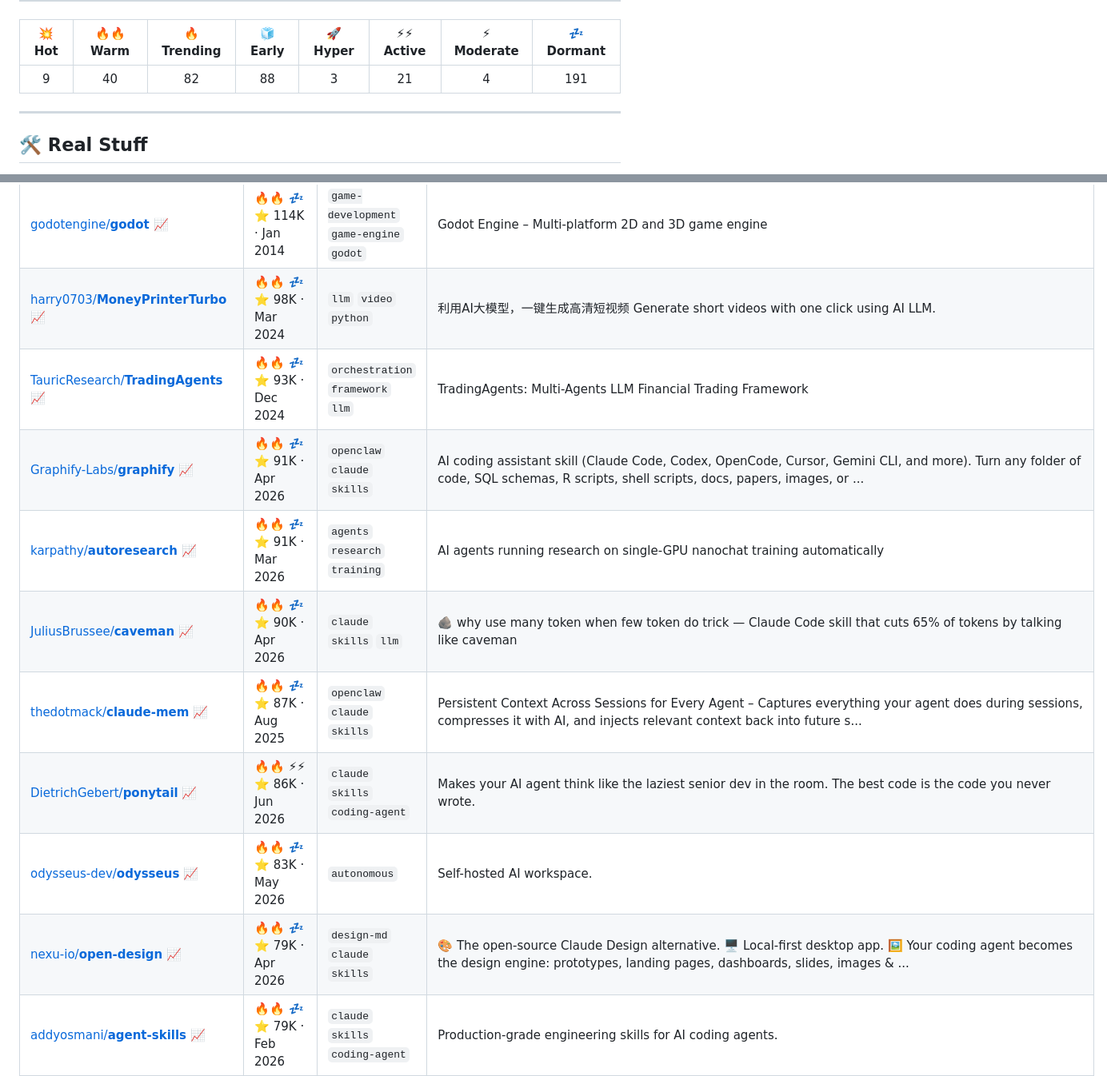
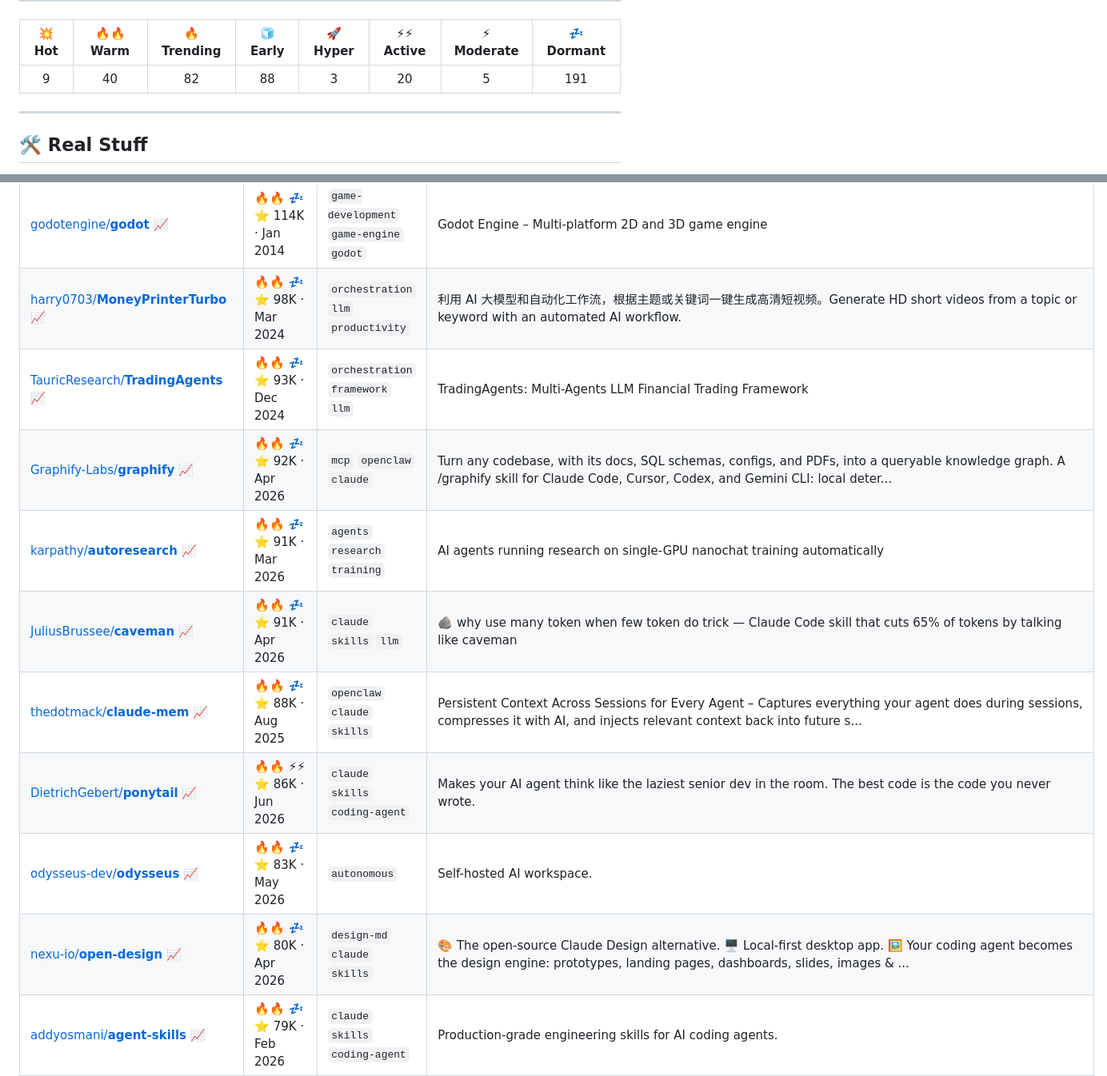
Before and after one commit to joaosbp/one-day-i-will-try-this, a Markdown page: README.md, 2 parts joined by grey strips. Shown at 80% size. Rendered like a GitHub page.

```diff
--- a/README.md
+++ b/README.md
@@ -20,7 +20,7 @@
 
 | 💥 Hot | 🔥🔥 Warm | 🔥 Trending | 🧊 Early | 🚀 Hyper | ⚡⚡ Active | ⚡ Moderate | 💤 Dormant |
 |:---:|:---:|:---:|:---:|:---:|:---:|:---:|:---:|
-| 9 | 40 | 82 | 88 | 3 | 21 | 4 | 191 |
+| 9 | 40 | 82 | 88 | 3 | 20 | 5 | 191 |
 
 </div>
 
@@ -55,15 +55,15 @@ Activity: 🟩🟨🟨🟧⬜⬜⬜⬜⬜⬜⬜⬜⬜⬜⬜⬜⬜⬜⬜⬜⬜
 | [github/**spec-kit**](https://github.com/github/spec-kit) [📈](https://star-history.com/#github/spec-kit) | 🔥🔥 💤<br>⭐ 122K · Aug 2025 | `coding-agent` `framework` | 💫 Toolkit to help you get started with Spec-Driven Development |
 | [farion1231/**cc-switch**](https://github.com/farion1231/cc-switch) [📈](https://star-history.com/#farion1231/cc-switch) | 🔥🔥 💤<br>⭐ 119K · Aug 2025 | `mcp` `openclaw` `claude` | A cross-platform desktop All-in-One assistant for Claude Code, Codex, OpenCode, OpenClaw, Gemini CLI & Hermes Agent. Only official website: ccswitch.io |
 | [godotengine/**godot**](https://github.com/godotengine/godot) [📈](https://star-history.com/#godotengine/godot) | 🔥🔥 💤<br>⭐ 114K · Jan 2014 | `game-development` `game-engine` `godot` | Godot Engine – Multi-platform 2D and 3D game engine |
-| [harry0703/**MoneyPrinterTurbo**](https://github.com/harry0703/MoneyPrinterTurbo) [📈](https://star-history.com/#harry0703/MoneyPrinterTurbo) | 🔥🔥 💤<br>⭐ 98K · Mar 2024 | `llm` `video` `python` | 利用AI大模型，一键生成高清短视频 Generate short videos with one click using AI LLM. |
+| [harry0703/**MoneyPrinterTurbo**](https://github.com/harry0703/MoneyPrinterTurbo) [📈](https://star-history.com/#harry0703/MoneyPrinterTurbo) | 🔥🔥 💤<br>⭐ 98K · Mar 2024 | `orchestration` `llm` `productivity` | 利用 AI 大模型和自动化工作流，根据主题或关键词一键生成高清短视频。Generate HD short videos from a topic or keyword with an automated AI workflow. |
 | [TauricResearch/**TradingAgents**](https://github.com/TauricResearch/TradingAgents) [📈](https://star-history.com/#TauricResearch/TradingAgents) | 🔥🔥 💤<br>⭐ 93K · Dec 2024 | `orchestration` `framework` `llm` | TradingAgents: Multi-Agents LLM Financial Trading Framework |
-| [Graphify-Labs/**graphify**](https://github.com/Graphify-Labs/graphify) [📈](https://star-history.com/#Graphify-Labs/graphify) | 🔥🔥 💤<br>⭐ 91K · Apr 2026 | `openclaw` `claude` `skills` | AI coding assistant skill (Claude Code, Codex, OpenCode, Cursor, Gemini CLI, and more). Turn any folder of code, SQL schemas, R scripts, shell scripts, docs, papers, images, or ... |
+| [Graphify-Labs/**graphify**](https://github.com/Graphify-Labs/graphify) [📈](https://star-history.com/#Graphify-Labs/graphify) | 🔥🔥 💤<br>⭐ 92K · Apr 2026 | `mcp` `openclaw` `claude` | Turn any codebase, with its docs, SQL schemas, configs, and PDFs, into a queryable knowledge graph. A /graphify skill for Claude Code, Cursor, Codex, and Gemini CLI: local deter... |
 | [karpathy/**autoresearch**](https://github.com/karpathy/autoresearch) [📈](https://star-history.com/#karpathy/autoresearch) | 🔥🔥 💤<br>⭐ 91K · Mar 2026 | `agents` `research` `training` | AI agents running research on single-GPU nanochat training automatically |
-| [JuliusBrussee/**caveman**](https://github.com/JuliusBrussee/caveman) [📈](https://star-history.com/#JuliusBrussee/caveman) | 🔥🔥 💤<br>⭐ 90K · Apr 2026 | `claude` `skills` `llm` | 🪨 why use many token when few token do trick — Claude Code skill that cuts 65% of tokens by talking like caveman |
-| [thedotmack/**claude-mem**](https://github.com/thedotmack/claude-mem) [📈](https://star-history.com/#thedotmack/claude-mem) | 🔥🔥 💤<br>⭐ 87K · Aug 2025 | `openclaw` `claude` `skills` | Persistent Context Across Sessions for Every Agent –  Captures everything your agent does during sessions, compresses it with AI, and injects relevant context back into future s... |
+| [JuliusBrussee/**caveman**](https://github.com/JuliusBrussee/caveman) [📈](https://star-history.com/#JuliusBrussee/caveman) | 🔥🔥 💤<br>⭐ 91K · Apr 2026 | `claude` `skills` `llm` | 🪨 why use many token when few token do trick — Claude Code skill that cuts 65% of tokens by talking like caveman |
+| [thedotmack/**claude-mem**](https://github.com/thedotmack/claude-mem) [📈](https://star-history.com/#thedotmack/claude-mem) | 🔥🔥 💤<br>⭐ 88K · Aug 2025 | `openclaw` `claude` `skills` | Persistent Context Across Sessions for Every Agent –  Captures everything your agent does during sessions, compresses it with AI, and injects relevant context back into future s... |
 | [DietrichGebert/**ponytail**](https://github.com/DietrichGebert/ponytail) [📈](https://star-history.com/#DietrichGebert/ponytail) | 🔥🔥 ⚡⚡<br>⭐ 86K · Jun 2026 | `claude` `skills` `coding-agent` | Makes your AI agent think like the laziest senior dev in the room. The best code is the code you never wrote. |
 | [odysseus-dev/**odysseus**](https://github.com/odysseus-dev/odysseus) [📈](https://star-history.com/#odysseus-dev/odysseus) | 🔥🔥 💤<br>⭐ 83K · May 2026 | `autonomous` | Self-hosted AI workspace.  |
-| [nexu-io/**open-design**](https://github.com/nexu-io/open-design) [📈](https://star-history.com/#nexu-io/open-design) | 🔥🔥 💤<br>⭐ 79K · Apr 2026 | `design-md` `claude` `skills` | 🎨 The open-source Claude Design alternative. 🖥️ Local-first desktop app. 🖼️ Your coding agent becomes the design engine: prototypes, landing pages, dashboards, slides, images & ... |
+| [nexu-io/**open-design**](https://github.com/nexu-io/open-design) [📈](https://star-history.com/#nexu-io/open-design) | 🔥🔥 💤<br>⭐ 80K · Apr 2026 | `design-md` `claude` `skills` | 🎨 The open-source Claude Design alternative. 🖥️ Local-first desktop app. 🖼️ Your coding agent becomes the design engine: prototypes, landing pages, dashboards, slides, images & ... |
 | [addyosmani/**agent-skills**](https://github.com/addyosmani/agent-skills) [📈](https://star-history.com/#addyosmani/agent-skills) | 🔥🔥 💤<br>⭐ 79K · Feb 2026 | `claude` `skills` `coding-agent` | Production-grade engineering skills for AI coding agents. |
 | [Z4nzu/**hackingtool**](https://github.com/Z4nzu/hackingtool) [📈](https://star-history.com/#Z4nzu/hackingtool) | 🔥🔥 💤<br>⭐ 78K · Apr 2020 | `security` `web` | ALL IN ONE Hacking Tool For Hackers |
 | [bytedance/**deer-flow**](https://github.com/bytedance/deer-flow) [📈](https://star-history.com/#bytedance/deer-flow) | 🔥🔥 💤<br>⭐ 77K · May 2025 | `skills` `orchestration` `llm-routing` | An open-source long-horizon SuperAgent harness that researches, codes, and creates. With the help of sandboxes, memories, tools, skill, subagents and message gateway, it handles... |
```
Also changed, not shown: other parts of README.md (+31 -31 lines).
